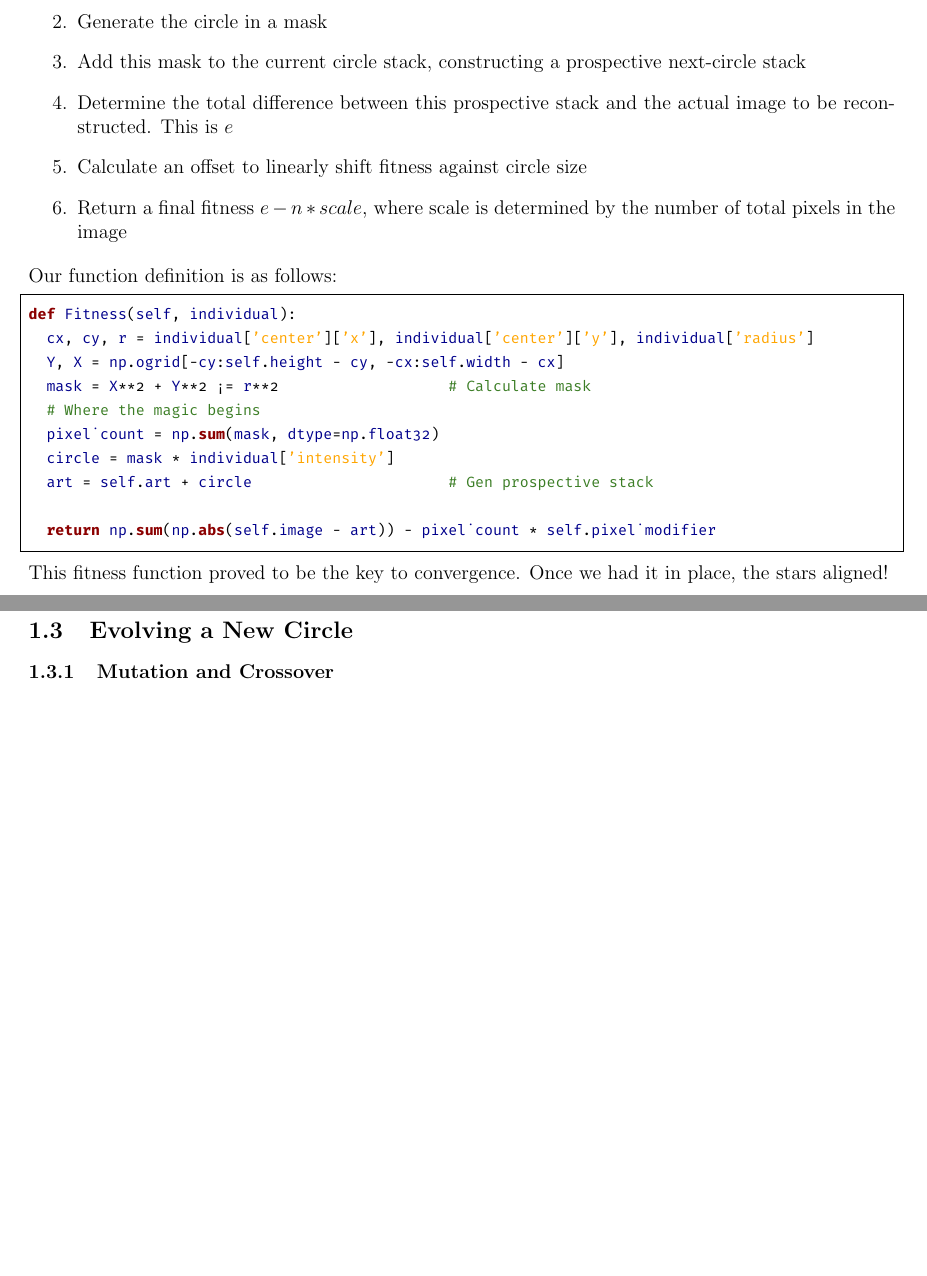
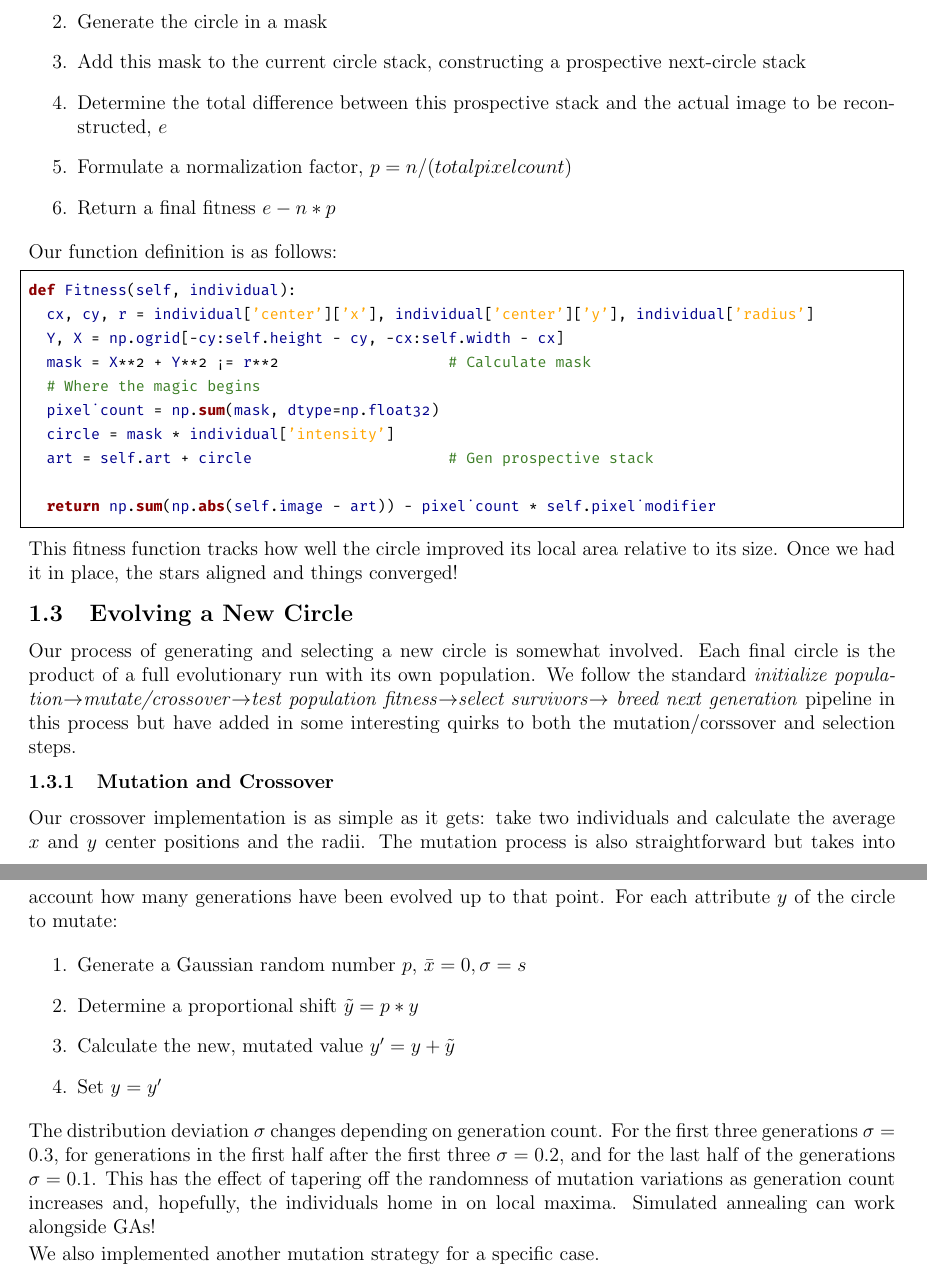
Before and after one commit to k-macmillan/ncGA, a LaTeX document (writeup/hw.tex): two parts of pages 2 and 3 of 6 before the commit and two parts of pages 2 and 3 of 7 after it, joined at a grey line, cut so that both start at the same text, the shorter picture padded with empty space. Compiled offline with pdfLaTeX.

Commit message:
First mutation section

```diff
--- a/writeup/hw.tex
+++ b/writeup/hw.tex
@@ -41,9 +41,9 @@ We eventually determined that, given a circle, we should:
 \item Determine the number of pixels occupied by the circle, $n$
 \item Generate the circle in a mask
 \item Add this mask to the current circle stack, constructing  a prospective next-circle stack
-\item Determine the total difference between this prospective stack and the actual image to be reconstructed. This is $e$
-\item Calculate an offset to linearly shift fitness against circle size
-\item Return a final fitness $e - n*scale$, where scale is determined by the number of total pixels in the image
+\item Determine the total difference between this prospective stack and the actual image to be reconstructed, $e$
+\item Formulate a normalization factor, $p = n/(total pixel count)$
+\item Return a final fitness $e - n*p$
 \end{enumerate}
 
 Our function definition is as follows:
@@ -60,11 +60,23 @@ def Fitness(self, individual):
   return np.sum(np.abs(self.image - art)) - pixel_count * self.pixel_modifier
 \end{lstlisting}
 
-This fitness function proved to be the key to convergence. Once we had it in place, the stars aligned!
+This fitness function tracks how well the circle improved its local area relative to its size. Once we had it in place, the stars aligned and things converged!
 
 \subsection{Evolving a New Circle}
+Our process of generating and selecting a new circle is somewhat involved. Each final circle is the product of a full evolutionary run with its own population. We follow the standard \textit{initialize population}$\rightarrow$\textit{mutate/crossover}$\rightarrow$\textit{test population fitness}$\rightarrow$\textit{select survivors}$\rightarrow$
+\textit{breed next generation} pipeline in this process but have added in some interesting quirks to both the mutation/corssover and selection steps.
 
 \subsubsection{Mutation and Crossover}
+Our crossover implementation is as simple as it gets: take two individuals and calculate the average $x$ and $y$ center positions and the radii. The mutation process is also straightforward but takes into account how many generations have been evolved up to that point. For each attribute $y$ of the circle to mutate:
+\begin{enumerate}
+\item Generate a Gaussian random number $p$, $\bar{x} = 0, \sigma = s$
+\item Determine a proportional shift $\tilde{y} = p*y$
+\item Calculate the new, mutated value $y^{\prime} = y + \tilde{y}$
+\item Set $y = y^{\prime}$
+\end{enumerate}
+The distribution deviation $\sigma$ changes depending on generation count. For the first three generations $\sigma = 0.3$, for generations in the first half after the first three $\sigma = 0.2$, and for the last half of the generations $\sigma = 0.1$. This has the effect of tapering off the randomness of mutation variations as generation count increases and, hopefully, the individuals home in on local maxima. Simulated annealing can work alongside GAs!
+
+We also implemented another mutation strategy for a specific case.
 
 \subsubsection{Selection}
 
```
Also changed, not shown: 1 other file.
